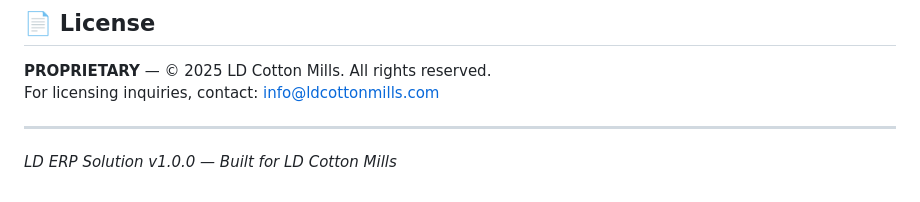
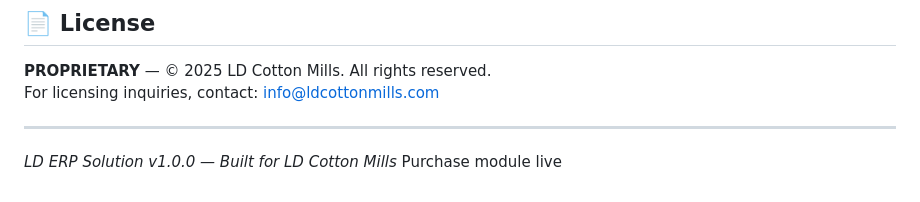
Before and after one commit to gavhanemk/ld-erp-solution, a Markdown page: README.md, the part around the change. GitHub-like rendering.

Commit message:
Add purchase module live note to README

```diff
--- a/README.md
+++ b/README.md
@@ -149,3 +149,4 @@ For licensing inquiries, contact: info@ldcottonmills.com
 ---
 
 *LD ERP Solution v1.0.0 — Built for LD Cotton Mills*
+Purchase module live
```
